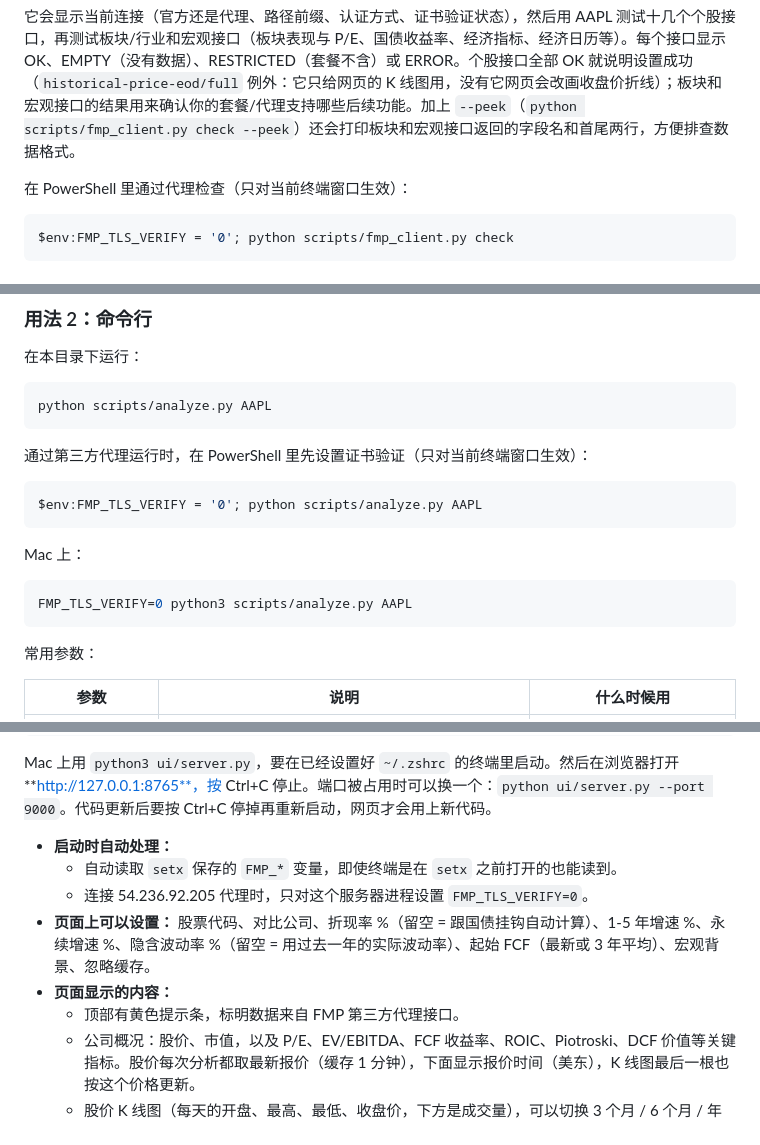
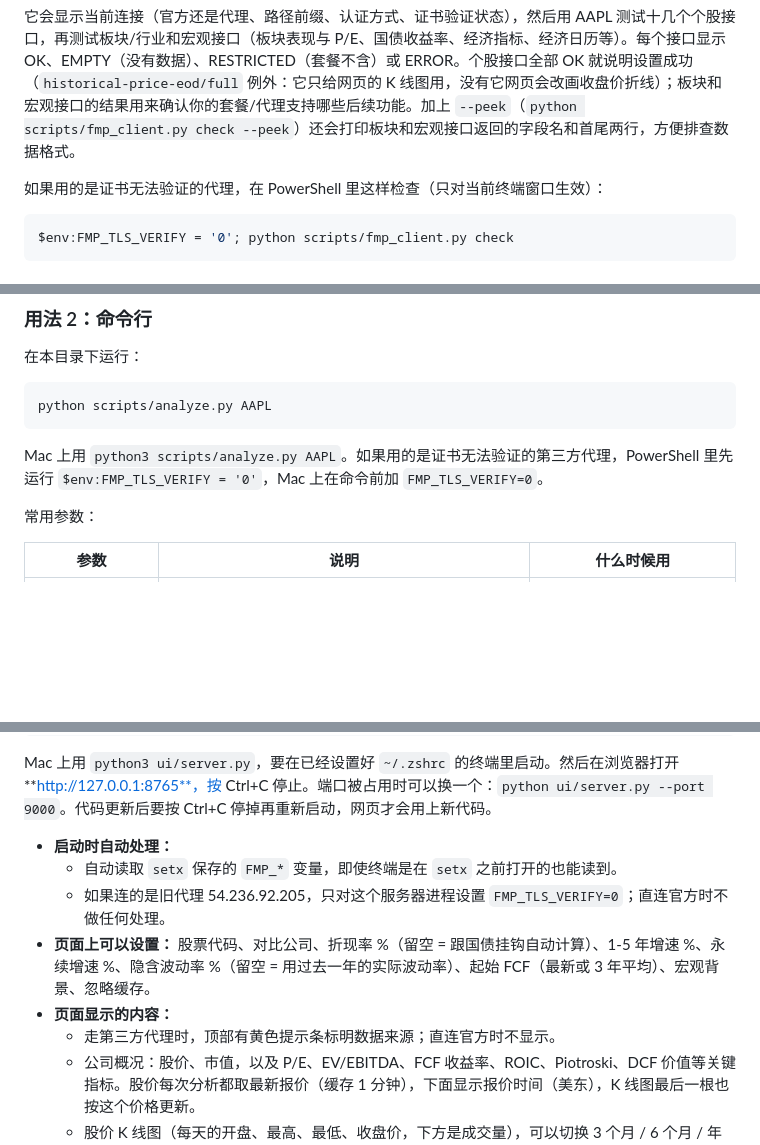
Before and after one commit to hulkbai-beep/fmp-fundamental-analysis, a Markdown page: README.md, 3 parts joined by grey strips. Drawn GitHub-style; blank space fills up the shorter version.

````diff
--- a/README.md
+++ b/README.md
@@ -118,7 +113,7 @@ python scripts/fmp_client.py check
 
 它会显示当前连接（官方还是代理、路径前缀、认证方式、证书验证状态），然后用 AAPL 测试十几个个股接口，再测试板块/行业和宏观接口（板块表现与 P/E、国债收益率、经济指标、经济日历等）。每个接口显示 OK、EMPTY（没有数据）、RESTRICTED（套餐不含）或 ERROR。个股接口全部 OK 就说明设置成功（`historical-price-eod/full` 例外：它只给网页的 K 线图用，没有它网页会改画收盘价折线）；板块和宏观接口的结果用来确认你的套餐/代理支持哪些后续功能。加上 `--peek`（`python scripts/fmp_client.py check --peek`）还会打印板块和宏观接口返回的字段名和首尾两行，方便排查数据格式。
 
-在 PowerShell 里通过代理检查（只对当前终端窗口生效）：
+如果用的是证书无法验证的代理，在 PowerShell 里这样检查（只对当前终端窗口生效）：
 
 ```powershell
 $env:FMP_TLS_VERIFY = '0'; python scripts/fmp_client.py check
@@ -242,17 +233,7 @@ rsync -a --exclude .git ~/Documents/claude/fmp-fundamental-analysis/ ~/.claude/s
 python scripts/analyze.py AAPL
 ```
 
-通过第三方代理运行时，在 PowerShell 里先设置证书验证（只对当前终端窗口生效）：
-
-```powershell
-$env:FMP_TLS_VERIFY = '0'; python scripts/analyze.py AAPL
-```
-
-Mac 上：
-
-```bash
-FMP_TLS_VERIFY=0 python3 scripts/analyze.py AAPL
-```
+Mac 上用 `python3 scripts/analyze.py AAPL`。如果用的是证书无法验证的第三方代理，PowerShell 里先运行 `$env:FMP_TLS_VERIFY = '0'`，Mac 上在命令前加 `FMP_TLS_VERIFY=0`。
 
 常用参数：
 
@@ -307,10 +288,10 @@ Mac 上用 `python3 ui/server.py`，要在已经设置好 `~/.zshrc` 的终端
 
 - **启动时自动处理：**
   - 自动读取 `setx` 保存的 `FMP_*` 变量，即使终端是在 `setx` 之前打开的也能读到。
-  - 连接 54.236.92.205 代理时，只对这个服务器进程设置 `FMP_TLS_VERIFY=0`。
+  - 如果连的是旧代理 54.236.92.205，只对这个服务器进程设置 `FMP_TLS_VERIFY=0`；直连官方时不做任何处理。
 - **页面上可以设置：** 股票代码、对比公司、折现率 %（留空 = 跟国债挂钩自动计算）、1-5 年增速 %、永续增速 %、隐含波动率 %（留空 = 用过去一年的实际波动率）、起始 FCF（最新或 3 年平均）、宏观背景、忽略缓存。
 - **页面显示的内容：**
-  - 顶部有黄色提示条，标明数据来自 FMP 第三方代理接口。
+  - 走第三方代理时，顶部有黄色提示条标明数据来源；直连官方时不显示。
   - 公司概况：股价、市值，以及 P/E、EV/EBITDA、FCF 收益率、ROIC、Piotroski、DCF 价值等关键指标。股价每次分析都取最新报价（缓存 1 分钟），下面显示报价时间（美东），K 线图最后一根也按这个价格更新。
   - 股价 K 线图（每天的开盘、最高、最低、收盘价，下方是成交量），可以切换 3 个月 / 6 个月 / 年初至今 / 1 年；鼠标移到某一天会显示那天的数字。图太窄放不下每天一根时自动改成周 K 线；数据源没有开高低价时只画收盘价折线。
   - 自动提示的优点和风险。
````
Also changed, not shown: other parts of README.md (+13 -22 lines), README.en.md (+17 -36 lines), SKILL.md (+5 -6 lines).
